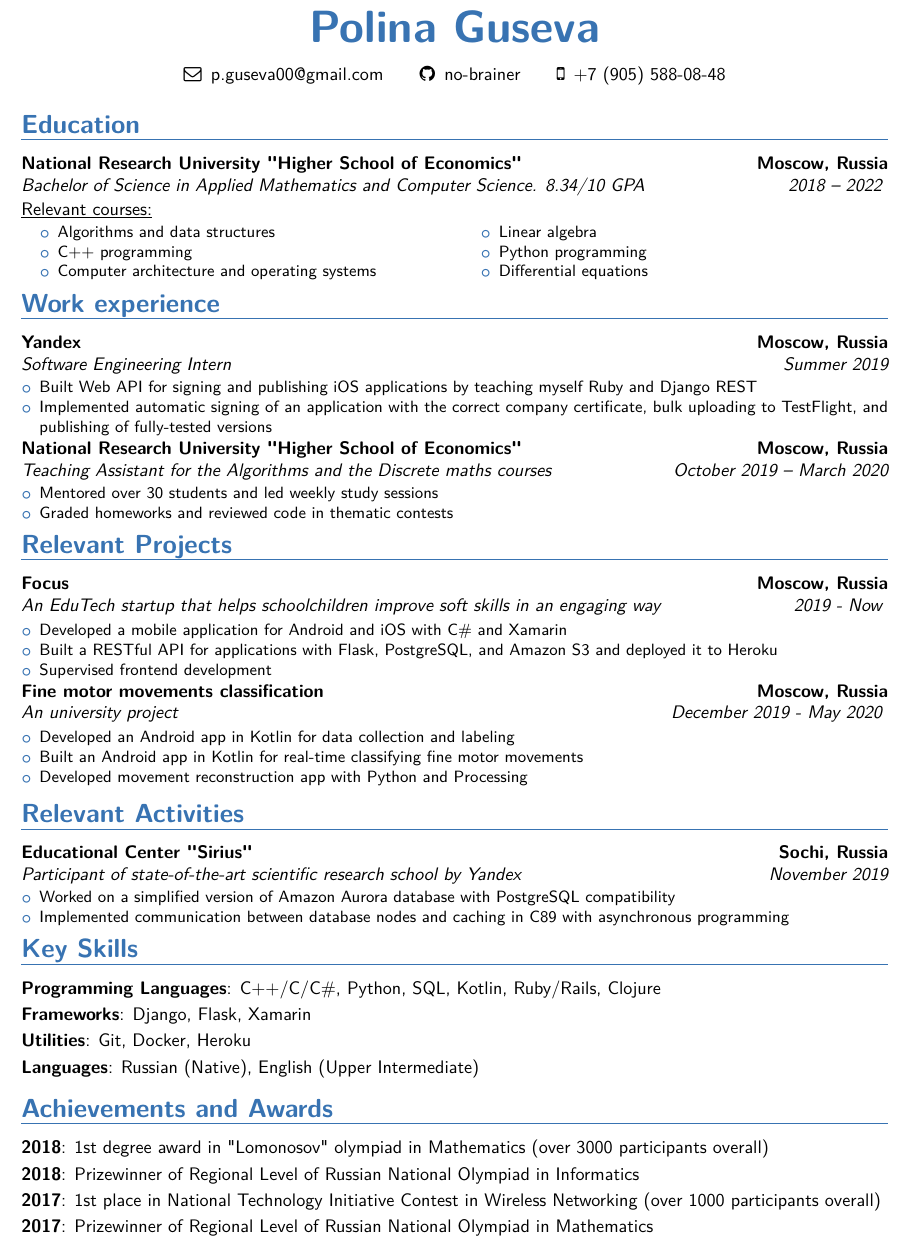
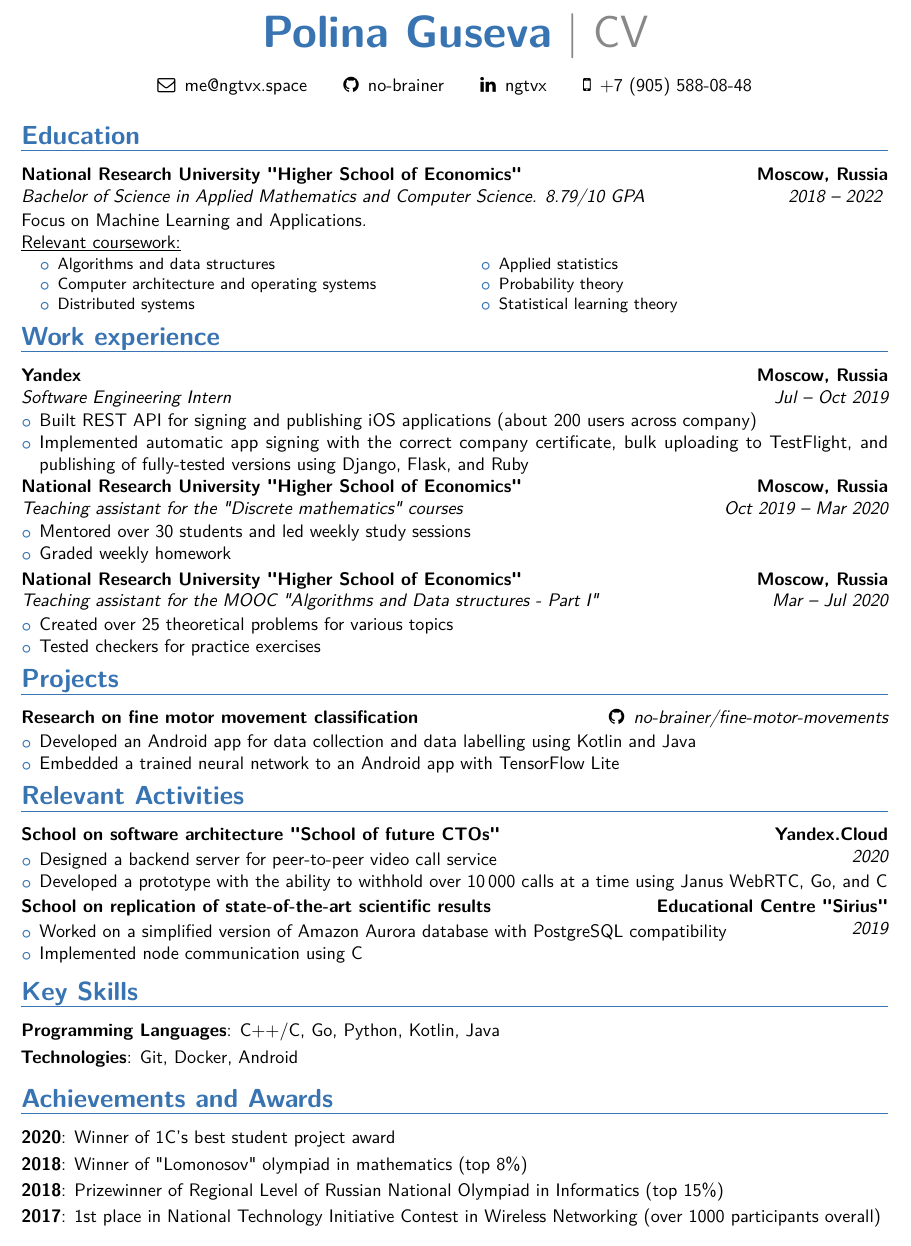
Before and after one commit to no-brainer/cirriculum-vitae, a LaTeX CV (cv_main.tex): part of the page, cut so that both start at the same text. The pictures show the PDF file cv_main.pdf that the author committed with the source.

Commit message:
improved text, added recent achievements

```diff
--- a/cv_main.tex
+++ b/cv_main.tex
@@ -47,22 +69,27 @@
     \vspace*{-15mm}
 
     \begin{center}
-        \begin{tabular}{ c c c }
-            \faEnvelopeO\enspace p.guseva00@gmail.com & \faGithub\enspace \href{https://github.com/no-brainer}{no-brainer} & \faMobile\enspace +7 (905) 588-08-48 \\
+        \begin{tabular}{ c c c c }
+            \faEnvelopeO\enspace \href{mailto:me@ngtvx.space}{me@ngtvx.space} & \faGithub\enspace \href{https://github.com/no-brainer}{no-brainer} & \faLinkedin\enspace \href{https://www.linkedin.com/in/ngtvx}{ngtvx} & \faMobile\enspace +7 (905) 588-08-48 \\
         \end{tabular}
     \end{center}
 
     \section{Education}{
-        \customcventry{2018 -- 2022}{Bachelor of Science in Applied Mathematics and Computer Science. 8.34/10 GPA}{National Research University "Higher School of Economics"}{Moscow, Russia}{}{}{
-            \underline{\normalsize Relevant courses:}
+        \customcventry{2018 -- 2022}{Bachelor of Science in Applied Mathematics and Computer Science. 8.79/10 GPA}{National Research University "Higher School of Economics"}{Moscow, Russia}{}{}{
+            Focus on Machine Learning and Applications.
+
+            \underline{\normalsize Relevant coursework:}
 
             \begin{cvcolumns}
                 \cvcolumn{}{\small
                     \begin{itemize}
                         \item Algorithms and data structures
-                        \item C++ programming
                         \item Computer architecture and operating systems
+                        \item Distributed systems
                     \end{itemize}
                 }
                 \cvcolumn{}{\small
                     \begin{itemize}
+                        \item Applied statistics
+                        \item Probability theory
+                        \item Statistical learning theory
@@ -80,71 +104,58 @@
             \begin{itemize}
-                \item Built Web API for signing and publishing iOS applications by teaching myself Ruby and Django REST
-                \item Implemented automatic signing of an application with the correct company certificate, bulk uploading to TestFlight, and publishing of fully-tested versions
+                \item Built REST API for signing and publishing iOS applications (about 200 users across company)
+                \item Implemented automatic app signing with the correct company certificate, bulk uploading to TestFlight, and publishing of fully-tested versions using Django, Flask, and Ruby
             \end{itemize}
         }
-        \customcventry{October 2019 -- March 2020}{Teaching Assistant for the Algorithms and the Discrete maths courses}{National Research University "Higher School of Economics"}{Moscow, Russia}{}{
+        \customcventry{Oct 2019 -- Mar 2020}{Teaching assistant for the "Discrete mathematics" courses}{National Research University "Higher School of Economics"}{Moscow, Russia}{}{
             \begin{itemize}
                 \item Mentored over 30 students and led weekly study sessions
-                \item Graded homeworks and reviewed code in thematic contests
+                \item Graded weekly homework
+            \end{itemize}
+        }
+        \customcventry{Mar -- Jul 2020}{Teaching assistant for the MOOC \href{https://www.coursera.org/learn/algdata1}{"Algorithms and Data structures - Part I"}}{National Research University "Higher School of Economics"}{Moscow, Russia}{}{
+            \begin{itemize}
+                \item Created over 25 theoretical problems for various topics
+                \item Tested checkers for practice exercises
             \end{itemize}
         }
     }
     \vspace{-0.25cm}
-    \section{Relevant Projects}{
-        \customcventry{2019 - Now}{An EduTech startup that helps schoolchildren improve soft skills in an engaging way}{Focus}{Moscow, Russia}{}{}{
-            \begin{itemize} \small
-                \item Developed a mobile application for Android and iOS with C\# and Xamarin
-                \item Built a RESTful API for applications with Flask, PostgreSQL, and Amazon S3 and deployed it to Heroku
-                \item Supervised frontend development
-            \end{itemize}
-        }
-        \customcventry{December 2019 - May 2020}{An university project}{Fine motor movements classification}{Moscow, Russia}{}{}{
-            \begin{itemize} \small
-                \item Developed an Android app in Kotlin for data collection and labeling
-                \item Built an Android app in Kotlin for real-time classifying fine motor movements
-                \item Developed movement reconstruction app with Python and Processing
+    \section{Projects}{
+        \projcventry{Research on fine motor movement classification}{\faGithub\enspace\href{https://github.com/no-brainer/fine-motor-movements}{no-brainer/fine-motor-movements}}{
+            \begin{itemize}
+                \item Developed an Android app for data collection and data labelling using Kotlin and Java
+                \item Embedded a trained neural network to an Android app with TensorFlow Lite
             \end{itemize}
         }
     }
     \vspace{-0.25cm}
     \section{Relevant Activities}{
-%        \customcventry{2019 -- 2021}{Selective Data Science and Data Engineering school}{Ozon Masters}{Moscow, Russia}{}{}{
-%            \underline{\normalsize Relevant courses:}
-%
-%            \begin{cvcolumns}
-%                \cvcolumn{}{
-%                    \begin{itemize}
-%                        \item Computational Linear Algebra
-%                        \item Big Data and Data Engineering Basics
-%                    \end{itemize}
-%                }
-%                \cvcolumn{}{
-%                    \begin{itemize}
-%                        \item Machine Learning Basics
-%                    \end{itemize}
-%                }
-%            \end{cvcolumns}
-%        }
-
-        \customcventry{November 2019}{Participant of state-of-the-art scientific research school by Yandex}{Educational Center "Sirius"}{Sochi, Russia}{}{
+        \customcventry{2020}{}{School on software architecture "School of future CTOs"}{Yandex.Cloud}{}{
+            \vspace{-4mm}
+            \begin{itemize}
+                \item Designed a backend server for peer-to-peer video call service
+                \item Developed a prototype with the ability to withhold over 10\,000 calls at a time using Janus WebRTC, Go, and C
+            \end{itemize}
+        }
+        \customcventry{2019}{}{School on replication of state-of-the-art scientific results}{Educational Centre "Sirius"}{}{
+            \vspace{-4mm}
             \begin{itemize}
                 \item Worked on a simplified version of Amazon Aurora database with PostgreSQL compatibility
-                \item Implemented communication between database nodes and caching in C89 with asynchronous programming
+                \item Implemented node communication using C
             \end{itemize}
         }
     }
     \vspace{-0.25cm}
     \section{Key Skills}{
-        \cvitem{Programming Languages}{C++/C/C\#, Python, SQL, Kotlin, Ruby/Rails, Clojure}
-        \cvitem{Frameworks}{Django, Flask, Xamarin}
-        \cvitem{Utilities}{Git, Docker, Heroku}
-        \cvitem{Languages}{Russian (Native), English (Upper Intermediate)}
+        \cvitem{Programming Languages}{C++/C, Go, Python, Kotlin, Java}
+        \cvitem{Technologies}{Git, Docker, Android}
     }
+
     \vspace{-0.25cm}
     \section{Achievements and Awards}{
-        \cvitem{2018}{1st degree award in "Lomonosov" olympiad in Mathematics (over 3000 participants overall)}
-        \cvitem{2018}{Prizewinner of Regional Level of Russian National Olympiad in Informatics}
+        \cvitem{2020}{Winner of 1C's best student project award}
+        \cvitem{2018}{Winner of "Lomonosov" olympiad in mathematics (top 8\%)}
+        \cvitem{2018}{Prizewinner of Regional Level of Russian National Olympiad in Informatics (top 15\%)}
         \cvitem{2017}{1st place in National Technology Initiative Contest in Wireless Networking (over 1000 participants overall)}
-        \cvitem{2017}{Prizewinner of Regional Level of Russian National Olympiad in Mathematics}
     }
 \end{document}
```
Also changed, not shown: cv_main.pdf, cv_main.tex (31 more changed lines), 1 other file.
